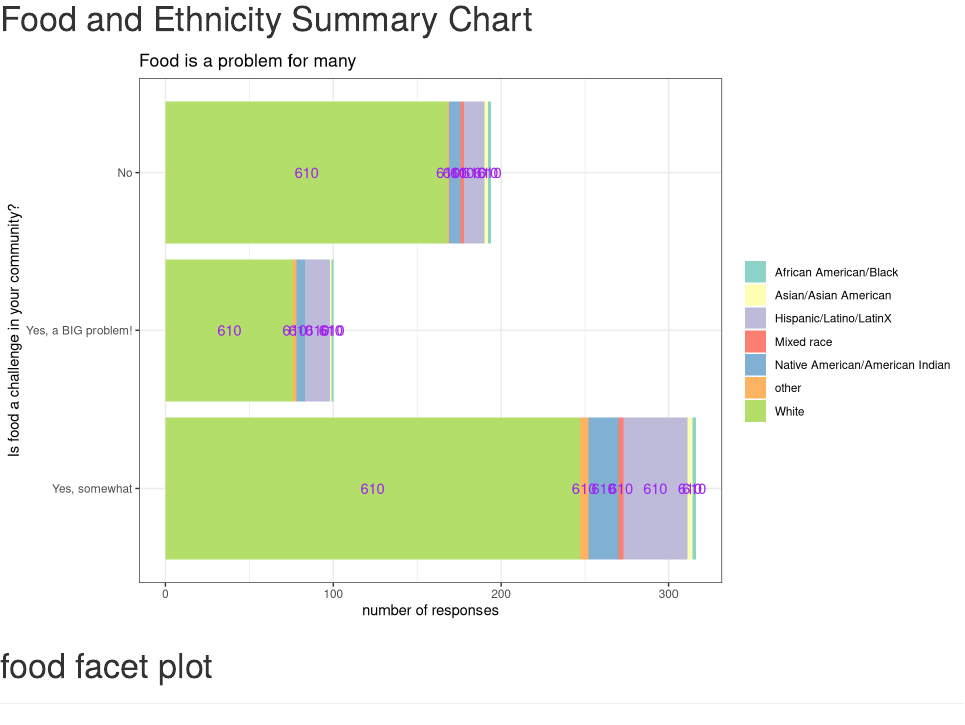
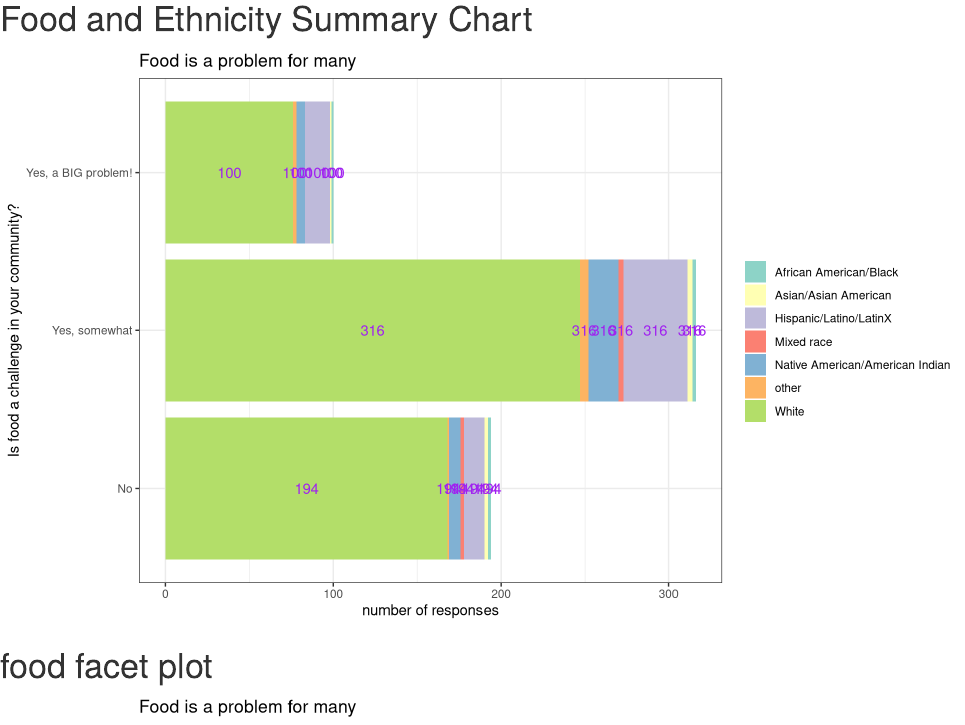
Before and after one commit to Jody-O/WAGAP_poverty_analysis, an R Markdown document (WAGAP-Poverty_and_Food-Report.Rmd): the page in a window 1100 px wide, from 3450 px down. Rendered offline with R 4.5, knitr and Pandoc, with nearby package versions; some code elsewhere in the file could not run offline; column names are cleaned by a stand-in for the janitor package.

Commit message:
week 6 feedback

````diff
--- a/WAGAP-Poverty_and_Food-Report.Rmd
+++ b/WAGAP-Poverty_and_Food-Report.Rmd
@@ -160,9 +160,15 @@ food_challenges_by_ethnicity <- wagap %>%
   mutate(grouped_ethnicities = case_when(please_select_the_races_or_ethnicities_you_most_identify_with %in% c("Pirate", "Blue", "all", "American", "Human", "Jewish", "Russian", "Russian Jewish Immigrant") ~ "other",
                                          please_select_the_races_or_ethnicities_you_most_identify_with %in% c("Mixed", "mixed race", "Hispanic + Native American", "Mixed/Donít know", "Northern Norwegian Eskimo") ~ "Mixed race", TRUE ~ please_select_the_races_or_ethnicities_you_most_identify_with)) %>%
 
-  count(grouped_ethnicities, is_food_a_challenge_in_your_community) %>%
+  count(grouped_ethnicities, is_food_a_challenge_in_your_community)
 
-group_by(is_food_a_challenge_in_your_community)
+
+food_challenges_by_ethnicity <- food_challenges_by_ethnicity %>%
+  group_by(is_food_a_challenge_in_your_community) %>%
+  mutate(total_in_food_challenge_level = sum(n)) %>%
+  ungroup()
+
+
 
 # QUESTION: WHY DOESN'T group_by DO ANYTHING HERE?  I want it to group these values so I can label the chart below with a sum of ALL "Yes, somewhat" responses, as well as "No" and "Yes, a BIG problem" responses (instead of showing the number of responses from each race/ethnicity).
 
@@ -189,7 +195,7 @@ summary_food_plot <- food_challenges_by_ethnicity %>%
              x = n,
              fill = grouped_ethnicities)) +
   geom_col() +
-  geom_text(aes(label = sum(n)),
+  geom_text(aes(label = total_in_food_challenge_level),
             position = position_stack(vjust = .5),
             color = "purple") +
     scale_fill_brewer(palette = "Set3") +
@@ -205,7 +211,7 @@ summary_food_plot
 # food facet plot
 
 
-```{r fig.height = 6, fig.width = 10, eval=FALSE}
+```{r fig.height = 6, fig.width = 10, eval=TRUE}
 
 facet_plot_1 <- food_challenges_by_ethnicity %>%
   ggplot(aes(y = is_food_a_challenge_in_your_community,
````
Also changed, not shown: WAGAP-Poverty_and_Food-Report.Rmd (2 more changed lines).
